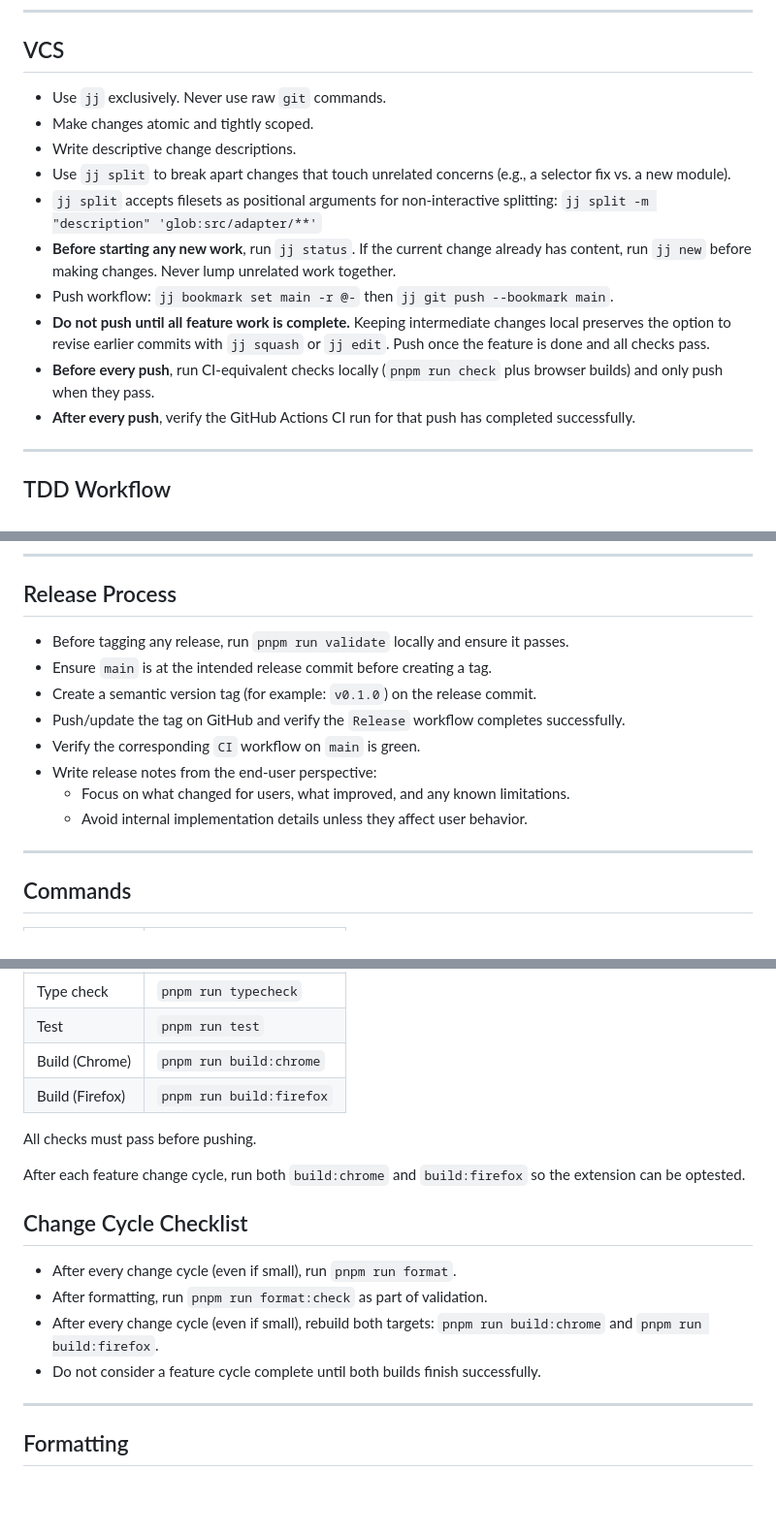
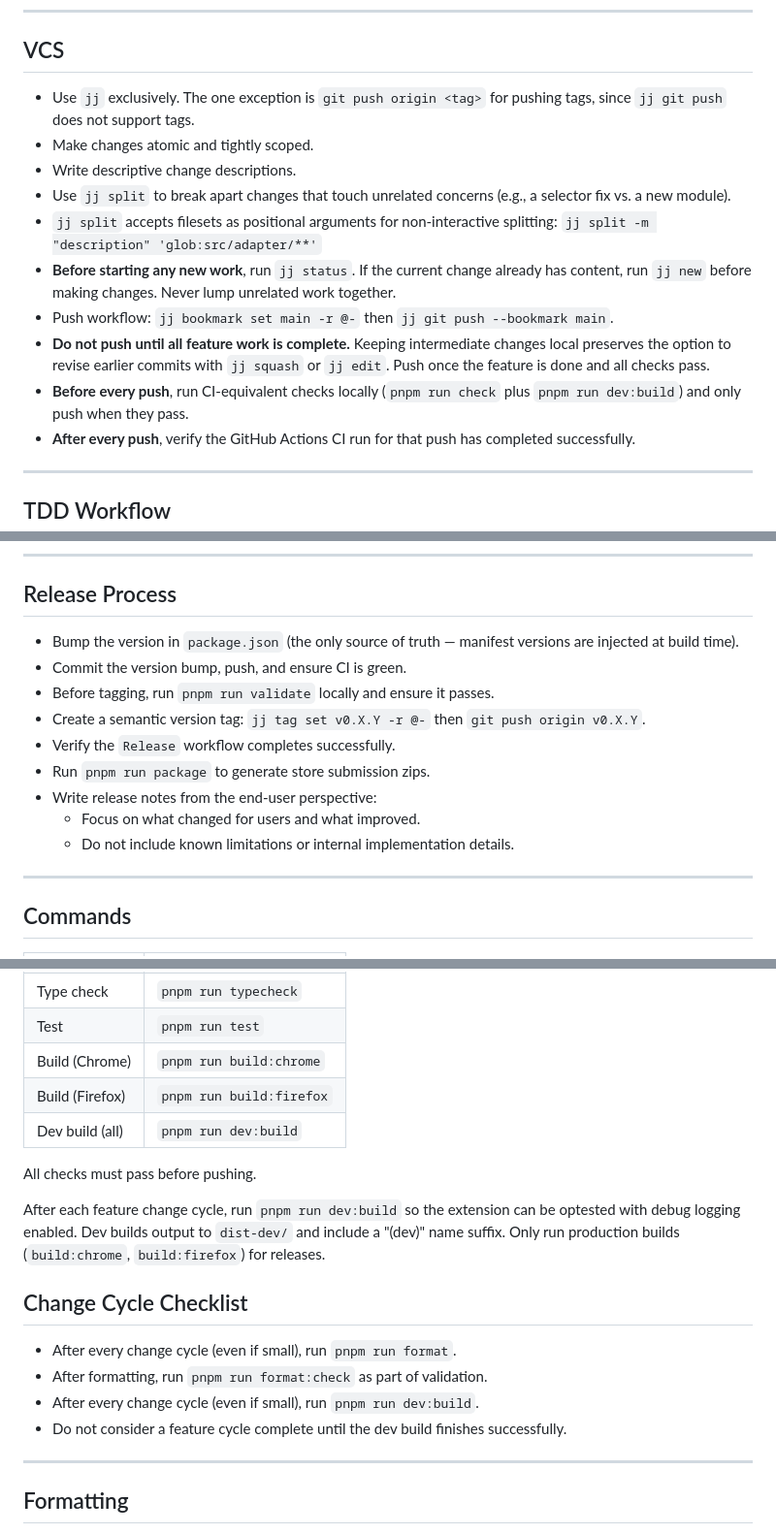
Before and after one commit to gormanity/ytm-enhancer, a Markdown page: AGENTS.md, 3 parts joined by grey strips. Shown at 97% size. Rendered like a GitHub page; blank space fills up the shorter version.

Commit message:
docs: update CLAUDE.md to use dev builds for local testing

```diff
--- a/AGENTS.md
+++ b/AGENTS.md
@@ -15,7 +15,8 @@ This file covers **how to work**, not what the project is.
 
 ## VCS
 
-- Use `jj` exclusively. Never use raw `git` commands.
+- Use `jj` exclusively. The one exception is `git push origin <tag>` for pushing
+  tags, since `jj git push` does not support tags.
 - Make changes atomic and tightly scoped.
 - Write descriptive change descriptions.
 - Use `jj split` to break apart changes that touch unrelated concerns (e.g., a
@@ -31,7 +32,7 @@ This file covers **how to work**, not what the project is.
   changes local preserves the option to revise earlier commits with `jj squash`
   or `jj edit`. Push once the feature is done and all checks pass.
 - **Before every push**, run CI-equivalent checks locally (`pnpm run check` plus
-  browser builds) and only push when they pass.
+  `pnpm run dev:build`) and only push when they pass.
 - **After every push**, verify the GitHub Actions CI run for that push has
   completed successfully.
 
@@ -49,16 +50,17 @@ This file covers **how to work**, not what the project is.
 
 ## Release Process
 
-- Before tagging any release, run `pnpm run validate` locally and ensure it
-  passes.
-- Ensure `main` is at the intended release commit before creating a tag.
-- Create a semantic version tag (for example: `v0.1.0`) on the release commit.
-- Push/update the tag on GitHub and verify the `Release` workflow completes
-  successfully.
-- Verify the corresponding `CI` workflow on `main` is green.
+- Bump the version in `package.json` (the only source of truth — manifest
+  versions are injected at build time).
+- Commit the version bump, push, and ensure CI is green.
+- Before tagging, run `pnpm run validate` locally and ensure it passes.
+- Create a semantic version tag: `jj tag set v0.X.Y -r @-` then
+  `git push origin v0.X.Y`.
+- Verify the `Release` workflow completes successfully.
+- Run `pnpm run package` to generate store submission zips.
 - Write release notes from the end-user perspective:
-  - Focus on what changed for users, what improved, and any known limitations.
-  - Avoid internal implementation details unless they affect user behavior.
+  - Focus on what changed for users and what improved.
+  - Do not include known limitations or internal implementation details.
 
 ---
 
@@ -74,19 +76,21 @@ This file covers **how to work**, not what the project is.
 | Test            | `pnpm run test`          |
 | Build (Chrome)  | `pnpm run build:chrome`  |
 | Build (Firefox) | `pnpm run build:firefox` |
+| Dev build (all) | `pnpm run dev:build`     |
 
 All checks must pass before pushing.
 
-After each feature change cycle, run both `build:chrome` and `build:firefox` so
-the extension can be optested.
+After each feature change cycle, run `pnpm run dev:build` so the extension can
+be optested with debug logging enabled. Dev builds output to `dist-dev/` and
+include a "(dev)" name suffix. Only run production builds (`build:chrome`,
+`build:firefox`) for releases.
 
 ## Change Cycle Checklist
 
 - After every change cycle (even if small), run `pnpm run format`.
 - After formatting, run `pnpm run format:check` as part of validation.
-- After every change cycle (even if small), rebuild both targets:
-  `pnpm run build:chrome` and `pnpm run build:firefox`.
-- Do not consider a feature cycle complete until both builds finish
+- After every change cycle (even if small), run `pnpm run dev:build`.
+- Do not consider a feature cycle complete until the dev build finishes
   successfully.
 
 ---
```
